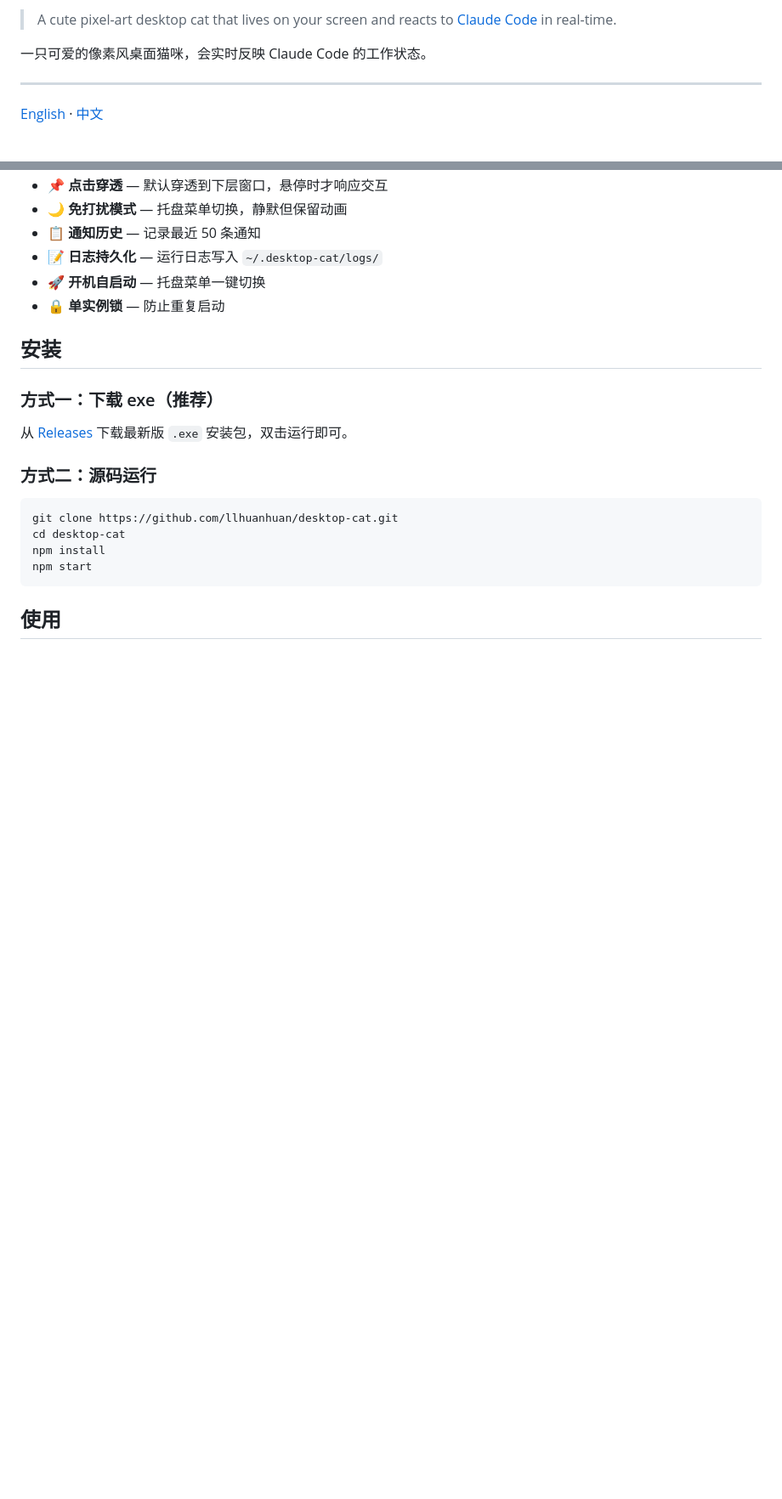
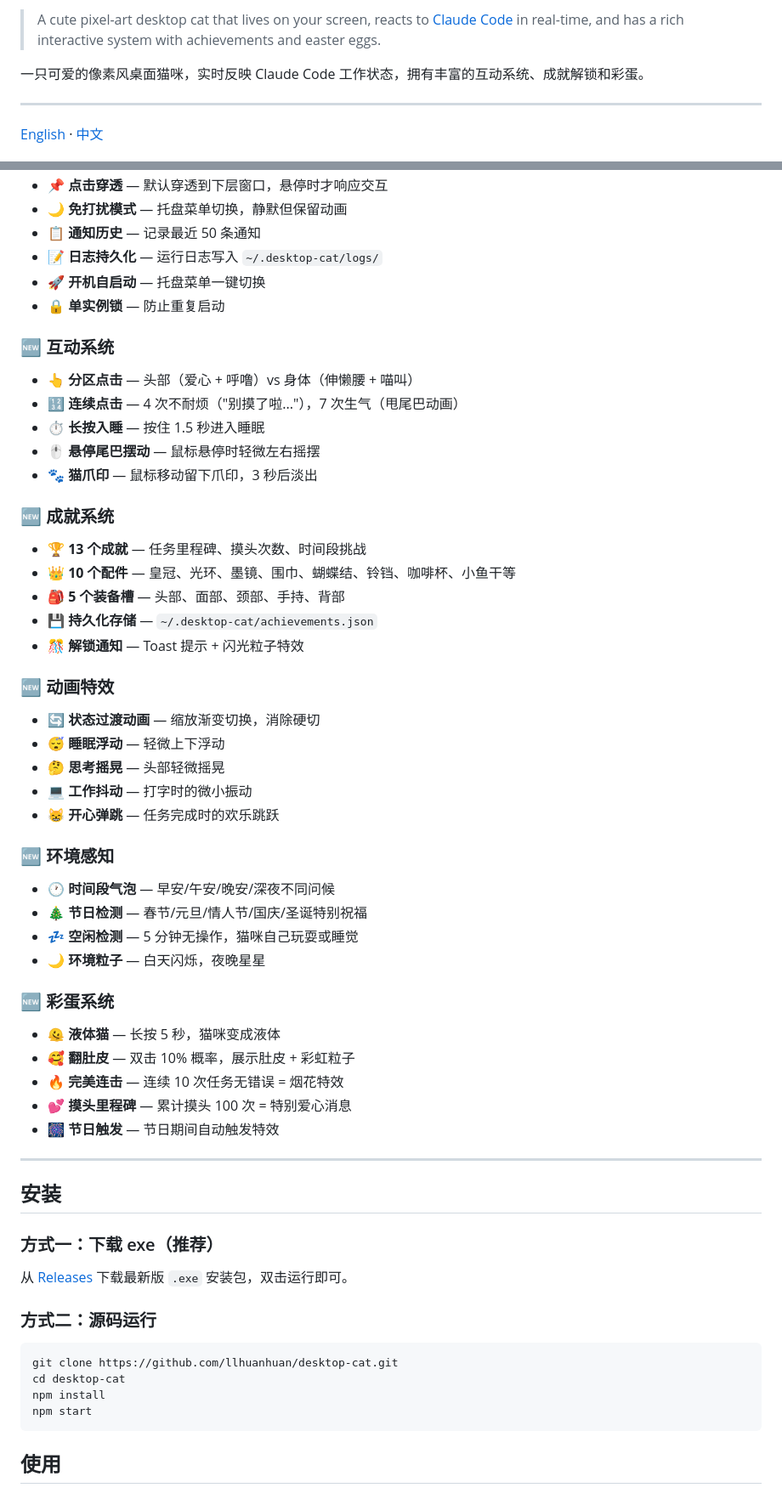
Before and after one commit to llhuanhuan/desktop-cat, a Markdown page: README.md, 2 parts joined by grey strips. Shown at 85% size. Rendered like a GitHub page; blank space fills up the shorter version.

```diff
--- a/README.md
+++ b/README.md
@@ -7,7 +6,7 @@
 
-> A cute pixel-art desktop cat that lives on your screen and reacts to [Claude Code](https://docs.anthropic.com/en/docs/claude-code) in real-time.
+> A cute pixel-art desktop cat that lives on your screen, reacts to [Claude Code](https://docs.anthropic.com/en/docs/claude-code) in real-time, and has a rich interactive system with achievements and easter eggs.
 
-一只可爱的像素风桌面猫咪，会实时反映 Claude Code 的工作状态。
+一只可爱的像素风桌面猫咪，实时反映 Claude Code 工作状态，拥有丰富的互动系统、成就解锁和彩蛋。
 
 ---
 
@@ -90,6 +96,42 @@ node hooks/install.js
 - 📝 **日志持久化** — 运行日志写入 `~/.desktop-cat/logs/`
 - 🚀 **开机自启动** — 托盘菜单一键切换
 - 🔒 **单实例锁** — 防止重复启动
+
+### 🆕 互动系统
+- 👆 **分区点击** — 头部（爱心 + 呼噜）vs 身体（伸懒腰 + 喵叫）
+- 🔢 **连续点击** — 4 次不耐烦（"别摸了啦..."），7 次生气（甩尾巴动画）
+- ⏱️ **长按入睡** — 按住 1.5 秒进入睡眠
+- 🖱️ **悬停尾巴摆动** — 鼠标悬停时轻微左右摇摆
+- 🐾 **猫爪印** — 鼠标移动留下爪印，3 秒后淡出
+
+### 🆕 成就系统
+- 🏆 **13 个成就** — 任务里程碑、摸头次数、时间段挑战
+- 👑 **10 个配件** — 皇冠、光环、墨镜、围巾、蝴蝶结、铃铛、咖啡杯、小鱼干等
+- 🎒 **5 个装备槽** — 头部、面部、颈部、手持、背部
+- 💾 **持久化存储** — `~/.desktop-cat/achievements.json`
+- 🎊 **解锁通知** — Toast 提示 + 闪光粒子特效
+
+### 🆕 动画特效
+- 🔄 **状态过渡动画** — 缩放渐变切换，消除硬切
+- 😴 **睡眠浮动** — 轻微上下浮动
+- 🤔 **思考摇晃** — 头部轻微摇晃
+- 💻 **工作抖动** — 打字时的微小振动
+- 😸 **开心弹跳** — 任务完成时的欢乐跳跃
+
+### 🆕 环境感知
+- 🕐 **时间段气泡** — 早安/午安/晚安/深夜不同问候
+- 🎄 **节日检测** — 春节/元旦/情人节/国庆/圣诞特别祝福
+- 💤 **空闲检测** — 5 分钟无操作，猫咪自己玩耍或睡觉
+- 🌙 **环境粒子** — 白天闪烁，夜晚星星
+
+### 🆕 彩蛋系统
+- 🫠 **液体猫** — 长按 5 秒，猫咪变成液体
+- 🥰 **翻肚皮** — 双击 10% 概率，展示肚皮 + 彩虹粒子
+- 🔥 **完美连击** — 连续 10 次任务无错误 = 烟花特效
+- 💕 **摸头里程碑** — 累计摸头 100 次 = 特别爱心消息
+- 🎆 **节日触发** — 节日期间自动触发特效
+
+---
 
 ## 安装
 
```
Also changed, not shown: other parts of README.md (+101 -53 lines).
